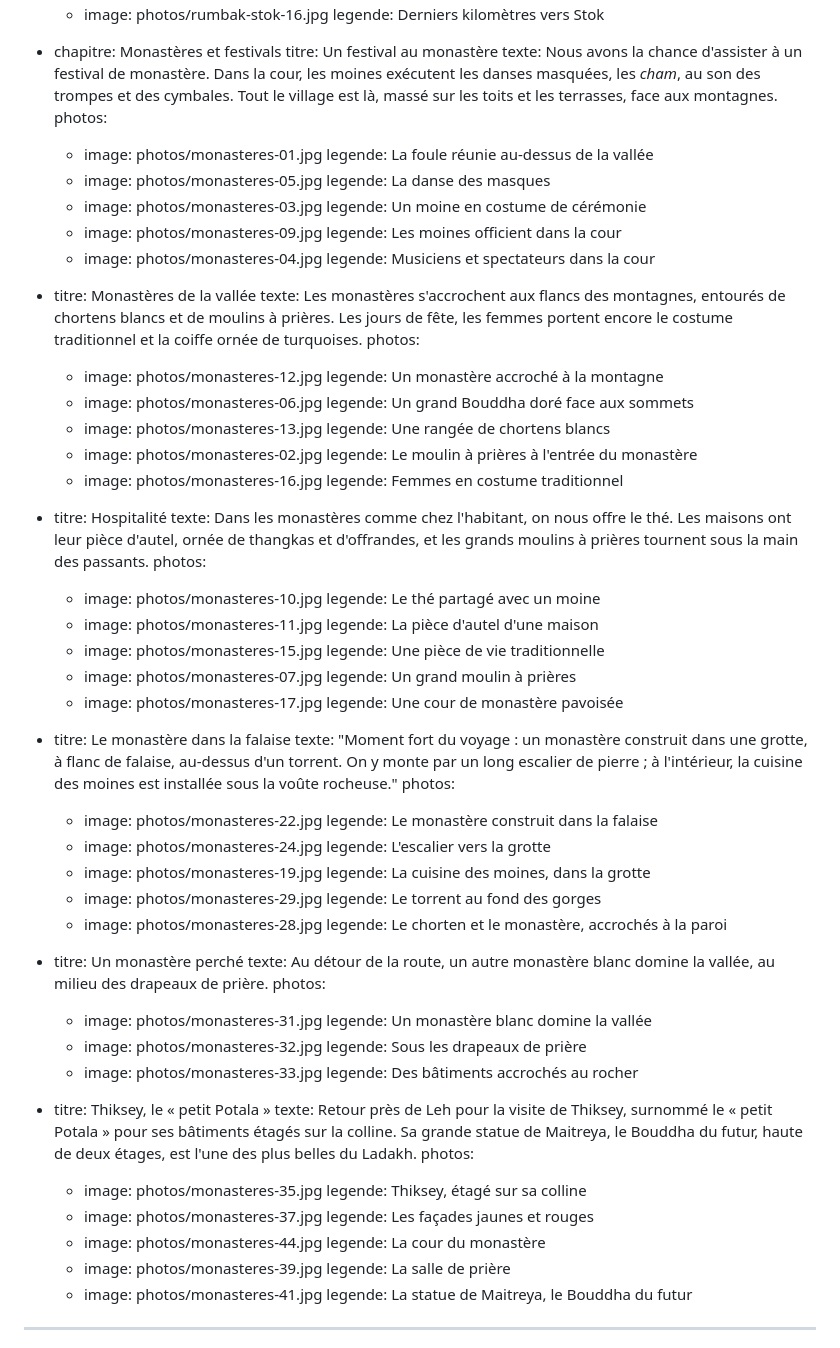
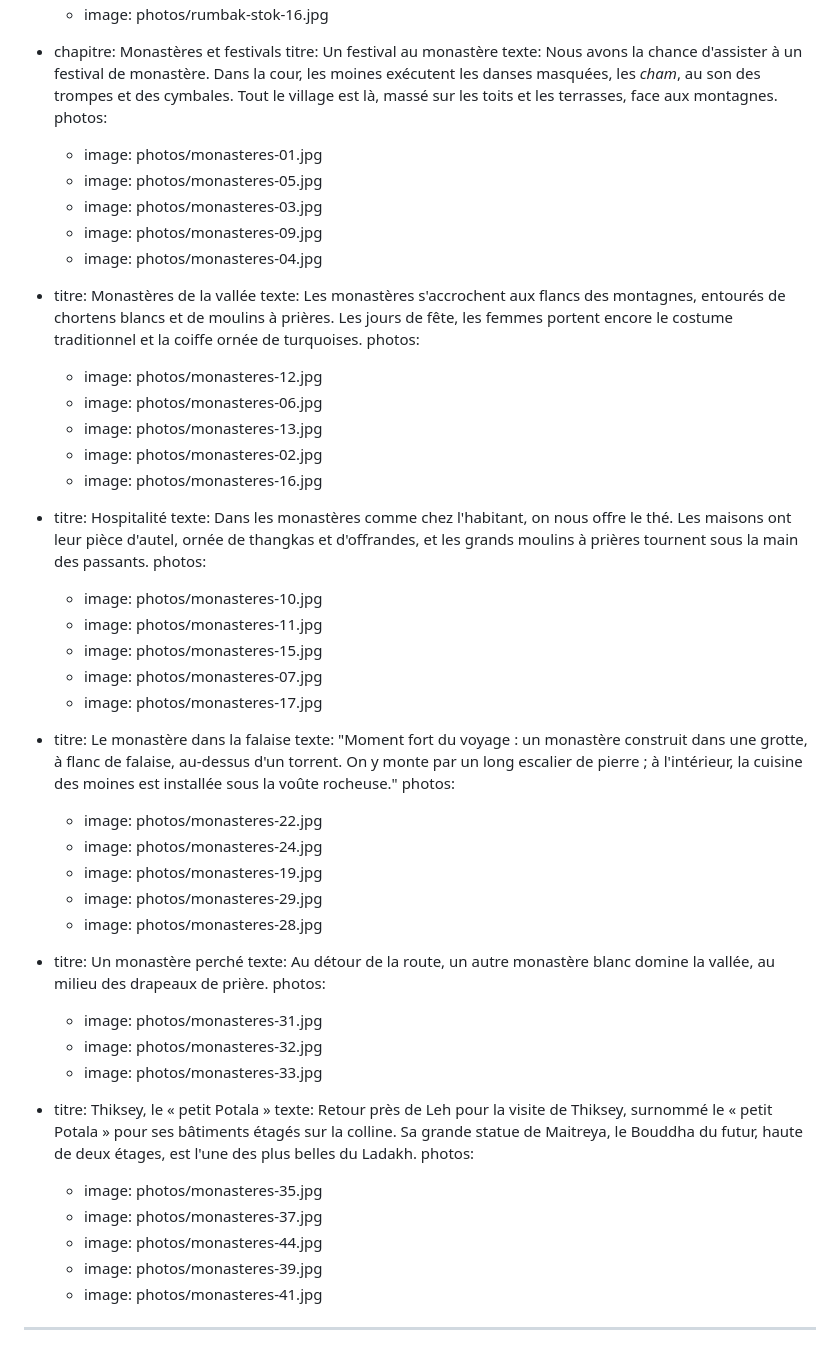
Before and after one commit to StanzinTharpaTrek/treks-ladakh, a Markdown page: contenu/histoires/2026-07-10-du-ladakh-au-zanskar-juillet-2026.md, the part around one of its changes. GitHub-like rendering.

```diff
--- a/contenu/histoires/2026-07-10-du-ladakh-au-zanskar-juillet-2026.md
+++ b/contenu/histoires/2026-07-10-du-ladakh-au-zanskar-juillet-2026.md
@@ -357,5 +283,4 @@ etapes:
       - image: photos/rumbak-stok-16.jpg
-        legende: Derniers kilomètres vers Stok
   - chapitre: Monastères et festivals
     titre: Un festival au monastère
     texte: Nous avons la chance d'assister à un festival de monastère. Dans la cour,
@@ -364,45 +289,30 @@ etapes:
       terrasses, face aux montagnes.
     photos:
       - image: photos/monasteres-01.jpg
-        legende: La foule réunie au-dessus de la vallée
       - image: photos/monasteres-05.jpg
-        legende: La danse des masques
       - image: photos/monasteres-03.jpg
-        legende: Un moine en costume de cérémonie
       - image: photos/monasteres-09.jpg
-        legende: Les moines officient dans la cour
       - image: photos/monasteres-04.jpg
-        legende: Musiciens et spectateurs dans la cour
   - titre: Monastères de la vallée
     texte: Les monastères s'accrochent aux flancs des montagnes, entourés de
       chortens blancs et de moulins à prières. Les jours de fête, les femmes
       portent encore le costume traditionnel et la coiffe ornée de turquoises.
     photos:
       - image: photos/monasteres-12.jpg
-        legende: Un monastère accroché à la montagne
       - image: photos/monasteres-06.jpg
-        legende: Un grand Bouddha doré face aux sommets
       - image: photos/monasteres-13.jpg
-        legende: Une rangée de chortens blancs
       - image: photos/monasteres-02.jpg
-        legende: Le moulin à prières à l'entrée du monastère
       - image: photos/monasteres-16.jpg
-        legende: Femmes en costume traditionnel
   - titre: Hospitalité
     texte: Dans les monastères comme chez l'habitant, on nous offre le thé. Les
       maisons ont leur pièce d'autel, ornée de thangkas et d'offrandes, et les
       grands moulins à prières tournent sous la main des passants.
     photos:
       - image: photos/monasteres-10.jpg
-        legende: Le thé partagé avec un moine
       - image: photos/monasteres-11.jpg
-        legende: La pièce d'autel d'une maison
       - image: photos/monasteres-15.jpg
-        legende: Une pièce de vie traditionnelle
       - image: photos/monasteres-07.jpg
-        legende: Un grand moulin à prières
       - image: photos/monasteres-17.jpg
-        legende: Une cour de monastère pavoisée
   - titre: Le monastère dans la falaise
     texte: "Moment fort du voyage : un monastère construit dans une grotte, à flanc
       de falaise, au-dessus d'un torrent. On y monte par un long escalier de
@@ -410,25 +320,17 @@ etapes:
       rocheuse."
     photos:
       - image: photos/monasteres-22.jpg
-        legende: Le monastère construit dans la falaise
       - image: photos/monasteres-24.jpg
-        legende: L'escalier vers la grotte
       - image: photos/monasteres-19.jpg
-        legende: La cuisine des moines, dans la grotte
       - image: photos/monasteres-29.jpg
-        legende: Le torrent au fond des gorges
       - image: photos/monasteres-28.jpg
-        legende: Le chorten et le monastère, accrochés à la paroi
   - titre: Un monastère perché
     texte: Au détour de la route, un autre monastère blanc domine la vallée, au
       milieu des drapeaux de prière.
     photos:
       - image: photos/monasteres-31.jpg
-        legende: Un monastère blanc domine la vallée
       - image: photos/monasteres-32.jpg
-        legende: Sous les drapeaux de prière
       - image: photos/monasteres-33.jpg
-        legende: Des bâtiments accrochés au rocher
   - titre: Thiksey, le « petit Potala »
     texte: Retour près de Leh pour la visite de Thiksey, surnommé le « petit Potala
       » pour ses bâtiments étagés sur la colline. Sa grande statue de Maitreya,
@@ -436,14 +338,9 @@ etapes:
       Ladakh.
     photos:
       - image: photos/monasteres-35.jpg
-        legende: Thiksey, étagé sur sa colline
       - image: photos/monasteres-37.jpg
-        legende: Les façades jaunes et rouges
       - image: photos/monasteres-44.jpg
-        legende: La cour du monastère
       - image: photos/monasteres-39.jpg
-        legende: La salle de prière
       - image: photos/monasteres-41.jpg
-        legende: La statue de Maitreya, le Bouddha du futur
 ---
 Un grand voyage au cœur de l'Himalaya indien : les ruelles de Leh, la route spectaculaire du Zanskar, le baby trek de la vallée de Sham, le lac de Tso Moriri, les treks de Shang La et de Rumbak à Stok, et les plus beaux monastères de la région. Voici notre carnet de route, étape par étape.
```
Also changed, not shown: other parts of contenu/histoires/2026-07-10-du-ladakh-au-zanskar-juillet-2026.md (+0 -74 lines).
